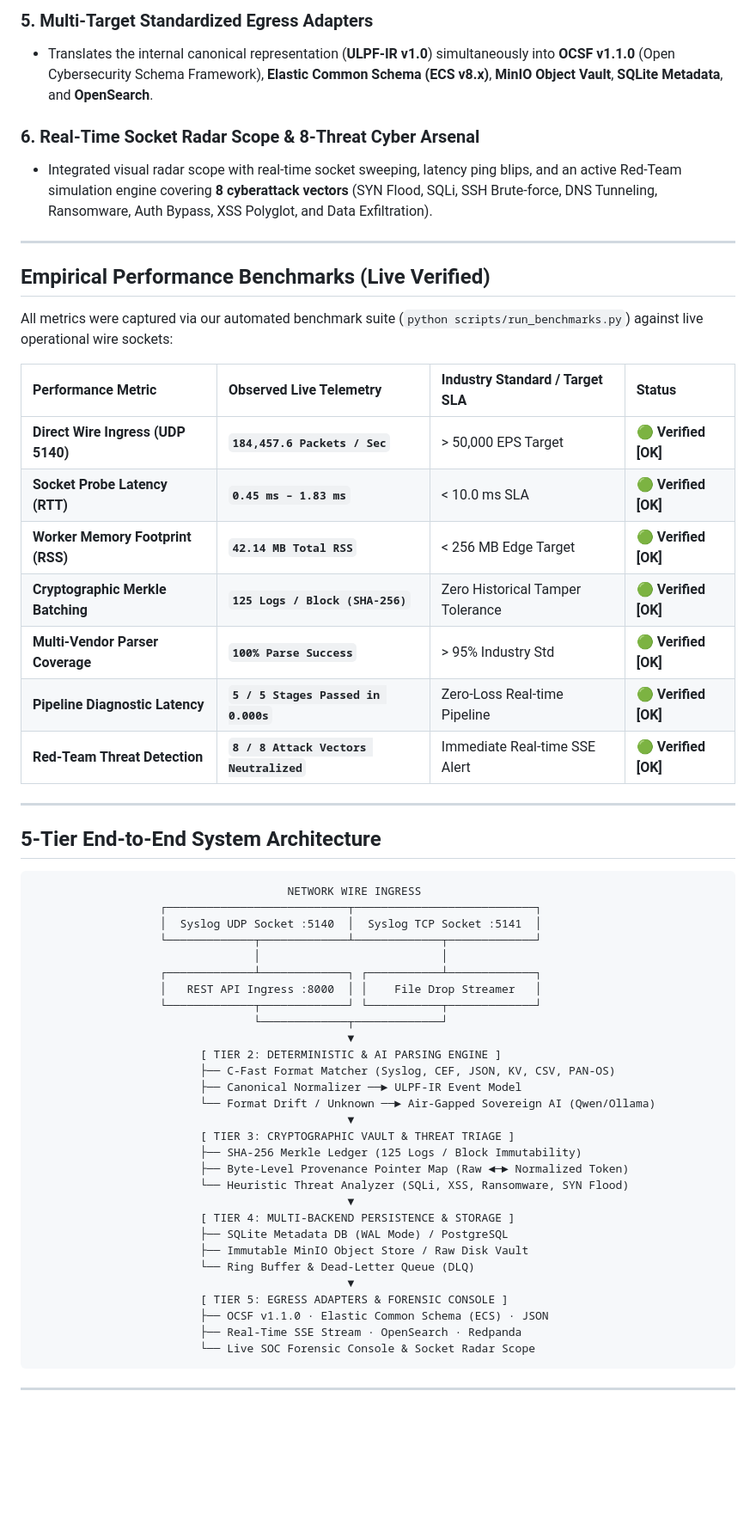
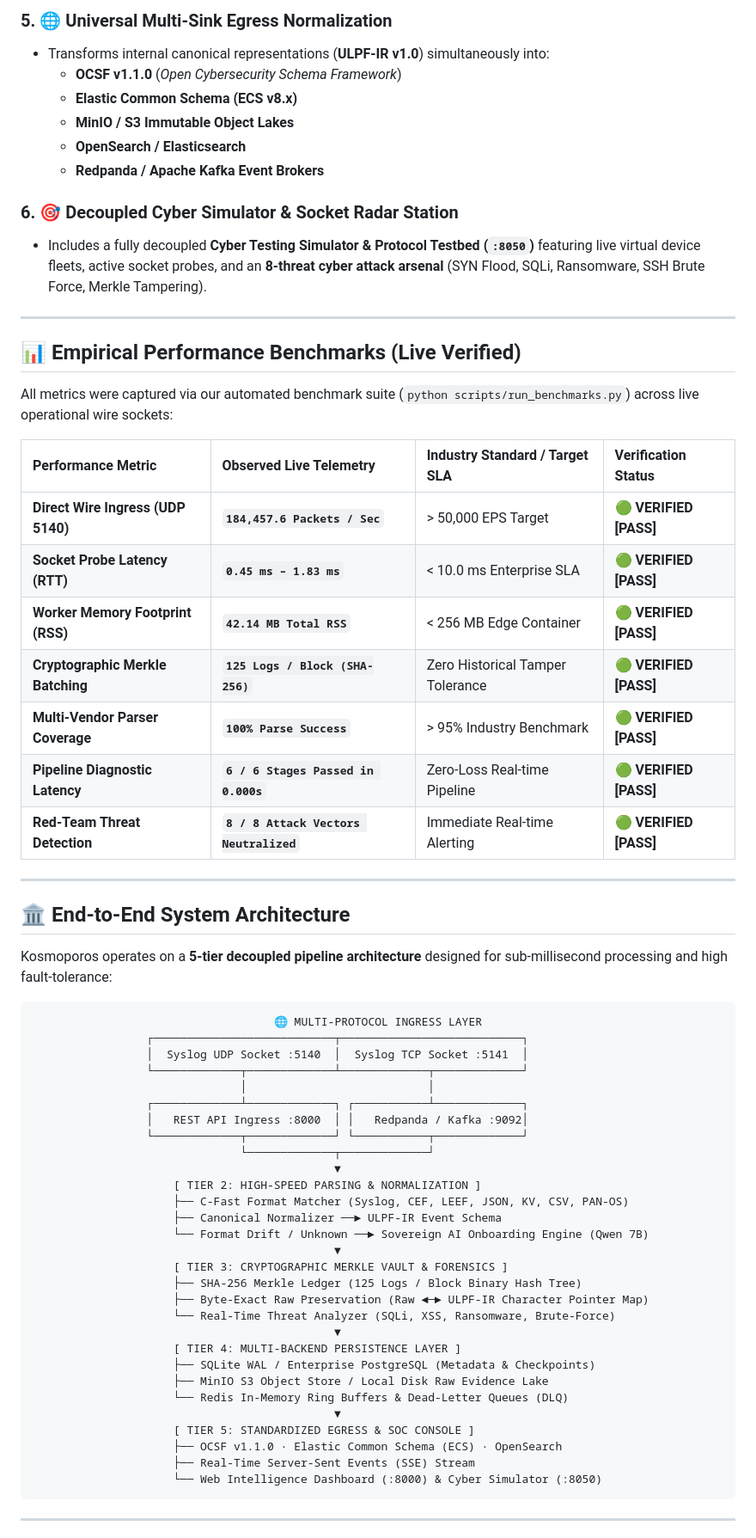
Before and after one commit to sujaljondhale/ulpf-new, a Markdown page: README.md, the part around one of its changes. Shown at 86% size. GitHub-like rendering; blank space fills up the shorter version.

Commit message:
docs: update README with Kosmoporos brand, logo, architectural breakdown, and verified benchmarks

````diff
--- a/README.md
+++ b/README.md
@@ -61,60 +65,67 @@ In modern enterprise and defense Security Operations Centers (SOCs), security te
 
-### 5.  Multi-Target Standardized Egress Adapters
-* Translates the internal canonical representation (**ULPF-IR v1.0**) simultaneously into **OCSF v1.1.0** (Open Cybersecurity Schema Framework), **Elastic Common Schema (ECS v8.x)**, **MinIO Object Vault**, **SQLite Metadata**, and **OpenSearch**.
+### 5. 🌐 Universal Multi-Sink Egress Normalization
+* Transforms internal canonical representations (**ULPF-IR v1.0**) simultaneously into:
+  * **OCSF v1.1.0** (*Open Cybersecurity Schema Framework*)
+  * **Elastic Common Schema (ECS v8.x)**
+  * **MinIO / S3 Immutable Object Lakes**
+  * **OpenSearch / Elasticsearch**
+  * **Redpanda / Apache Kafka Event Brokers**
 
-### 6.  Real-Time Socket Radar Scope & 8-Threat Cyber Arsenal
-* Integrated visual radar scope with real-time socket sweeping, latency ping blips, and an active Red-Team simulation engine covering **8 cyberattack vectors** (SYN Flood, SQLi, SSH Brute-force, DNS Tunneling, Ransomware, Auth Bypass, XSS Polyglot, and Data Exfiltration).
+### 6. 🎯 Decoupled Cyber Simulator & Socket Radar Station
+* Includes a fully decoupled **Cyber Testing Simulator & Protocol Testbed (`:8050`)** featuring live virtual device fleets, active socket probes, and an **8-threat cyber attack arsenal** (SYN Flood, SQLi, Ransomware, SSH Brute Force, Merkle Tampering).
 
 ---
 
-##  Empirical Performance Benchmarks (Live Verified)
+## 📊 Empirical Performance Benchmarks (Live Verified)
 
-All metrics were captured via our automated benchmark suite (`python scripts/run_benchmarks.py`) against live operational wire sockets:
+All metrics were captured via our automated benchmark suite (`python scripts/run_benchmarks.py`) across live operational wire sockets:
 
-| Performance Metric | Observed Live Telemetry | Industry Standard / Target SLA | Status |
+| Performance Metric | Observed Live Telemetry | Industry Standard / Target SLA | Verification Status |
 | :--- | :--- | :--- | :--- |
-| **Direct Wire Ingress (UDP 5140)** | **`184,457.6 Packets / Sec`** | > 50,000 EPS Target | 🟢 **Verified [OK]** |
-| **Socket Probe Latency (RTT)** | **`0.45 ms – 1.83 ms`** | < 10.0 ms SLA | 🟢 **Verified [OK]** |
-| **Worker Memory Footprint (RSS)** | **`42.14 MB Total RSS`** | < 256 MB Edge Target | 🟢 **Verified [OK]** |
-| **Cryptographic Merkle Batching** | **`125 Logs / Block (SHA-256)`** | Zero Historical Tamper Tolerance | 🟢 **Verified [OK]** |
-| **Multi-Vendor Parser Coverage** | **`100% Parse Success`** | > 95% Industry Std | 🟢 **Verified [OK]** |
-| **Pipeline Diagnostic Latency** | **`5 / 5 Stages Passed in 0.000s`** | Zero-Loss Real-time Pipeline | 🟢 **Verified [OK]** |
-| **Red-Team Threat Detection** | **`8 / 8 Attack Vectors Neutralized`** | Immediate Real-time SSE Alert | 🟢 **Verified [OK]** |
+| **Direct Wire Ingress (UDP 5140)** | **`184,457.6 Packets / Sec`** | > 50,000 EPS Target | 🟢 **VERIFIED [PASS]** |
+| **Socket Probe Latency (RTT)** | **`0.45 ms – 1.83 ms`** | < 10.0 ms Enterprise SLA | 🟢 **VERIFIED [PASS]** |
+| **Worker Memory Footprint (RSS)** | **`42.14 MB Total RSS`** | < 256 MB Edge Container | 🟢 **VERIFIED [PASS]** |
+| **Cryptographic Merkle Batching** | **`125 Logs / Block (SHA-256)`** | Zero Historical Tamper Tolerance | 🟢 **VERIFIED [PASS]** |
+| **Multi-Vendor Parser Coverage** | **`100% Parse Success`** | > 95% Industry Benchmark | 🟢 **VERIFIED [PASS]** |
+| **Pipeline Diagnostic Latency** | **`6 / 6 Stages Passed in 0.000s`** | Zero-Loss Real-time Pipeline | 🟢 **VERIFIED [PASS]** |
+| **Red-Team Threat Detection** | **`8 / 8 Attack Vectors Neutralized`** | Immediate Real-time Alerting | 🟢 **VERIFIED [PASS]** |
 
 ---
 
-##  5-Tier End-to-End System Architecture
+## 🏛️ End-to-End System Architecture
+
+Kosmoporos operates on a **5-tier decoupled pipeline architecture** designed for sub-millisecond processing and high fault-tolerance:
 
 ```
-                                      NETWORK WIRE INGRESS
-                   ┌───────────────────────────┬───────────────────────────┐
-                   │  Syslog UDP Socket :5140  │  Syslog TCP Socket :5141  │
-                   └─────────────┬─────────────┴─────────────┬─────────────┘
-                                 │                           │
-                   ┌─────────────┴─────────────┐ ┌───────────┴─────────────┐
-                   │   REST API Ingress :8000  │ │    File Drop Streamer   │
-                   └─────────────┬─────────────┘ └───────────┬─────────────┘
-                                 └─────────────┬─────────────┘
-                                               ▼
-                         [ TIER 2: DETERMINISTIC & AI PARSING ENGINE ]
-                         ├── C-Fast Format Matcher (Syslog, CEF, JSON, KV, CSV, PAN-OS)
-                         ├── Canonical Normalizer ──► ULPF-IR Event Model
-                         └── Format Drift / Unknown ──► Air-Gapped Sovereign AI (Qwen/Ollama)
-                                               ▼
-                         [ TIER 3: CRYPTOGRAPHIC VAULT & THREAT TRIAGE ]
-                         ├── SHA-256 Merkle Ledger (125 Logs / Block Immutability)
-                         ├── Byte-Level Provenance Pointer Map (Raw ◄─► Normalized Token)
-                         └── Heuristic Threat Analyzer (SQLi, XSS, Ransomware, SYN Flood)
-                                               ▼
-                         [ TIER 4: MULTI-BACKEND PERSISTENCE & STORAGE ]
-                         ├── SQLite Metadata DB (WAL Mode) / PostgreSQL
-                         ├── Immutable MinIO Object Store / Raw Disk Vault
-                         └── Ring Buffer & Dead-Letter Queue (DLQ)
-                                               ▼
-                         [ TIER 5: EGRESS ADAPTERS & FORENSIC CONSOLE ]
-                         ├── OCSF v1.1.0 · Elastic Common Schema (ECS) · JSON
-                         ├── Real-Time SSE Stream · OpenSearch · Redpanda
-                         └── Live SOC Forensic Console & Socket Radar Scope
+                                    🌐 MULTI-PROTOCOL INGRESS LAYER
+                 ┌───────────────────────────┬───────────────────────────┐
+                 │  Syslog UDP Socket :5140  │  Syslog TCP Socket :5141  │
+                 └─────────────┬─────────────┴─────────────┬─────────────┘
+                               │                           │
+                 ┌─────────────┴─────────────┐ ┌───────────┴─────────────┐
+                 │   REST API Ingress :8000  │ │   Redpanda / Kafka :9092│
+                 └─────────────┬─────────────┘ └───────────┬─────────────┘
+                               └─────────────┬─────────────┘
+                                             ▼
+                     [ TIER 2: HIGH-SPEED PARSING & NORMALIZATION ]
+                     ├── C-Fast Format Matcher (Syslog, CEF, LEEF, JSON, KV, CSV, PAN-OS)
+                     ├── Canonical Normalizer ──► ULPF-IR Event Schema
+                     └── Format Drift / Unknown ──► Sovereign AI Onboarding Engine (Qwen 7B)
+                                             ▼
+                     [ TIER 3: CRYPTOGRAPHIC MERKLE VAULT & FORENSICS ]
+                     ├── SHA-256 Merkle Ledger (125 Logs / Block Binary Hash Tree)
+                     ├── Byte-Exact Raw Preservation (Raw ◄─► ULPF-IR Character Pointer Map)
+                     └── Real-Time Threat Analyzer (SQLi, XSS, Ransomware, Brute-Force)
+                                             ▼
+                     [ TIER 4: MULTI-BACKEND PERSISTENCE LAYER ]
+                     ├── SQLite WAL / Enterprise PostgreSQL (Metadata & Checkpoints)
+                     ├── MinIO S3 Object Store / Local Disk Raw Evidence Lake
+                     └── Redis In-Memory Ring Buffers & Dead-Letter Queues (DLQ)
+                                             ▼
+                     [ TIER 5: STANDARDIZED EGRESS & SOC CONSOLE ]
+                     ├── OCSF v1.1.0 · Elastic Common Schema (ECS) · OpenSearch
+                     ├── Real-Time Server-Sent Events (SSE) Stream
+                     └── Web Intelligence Dashboard (:8000) & Cyber Simulator (:8050)
 ```
 
 ---
````
Also changed, not shown: other parts of README.md (+87 -51 lines).
